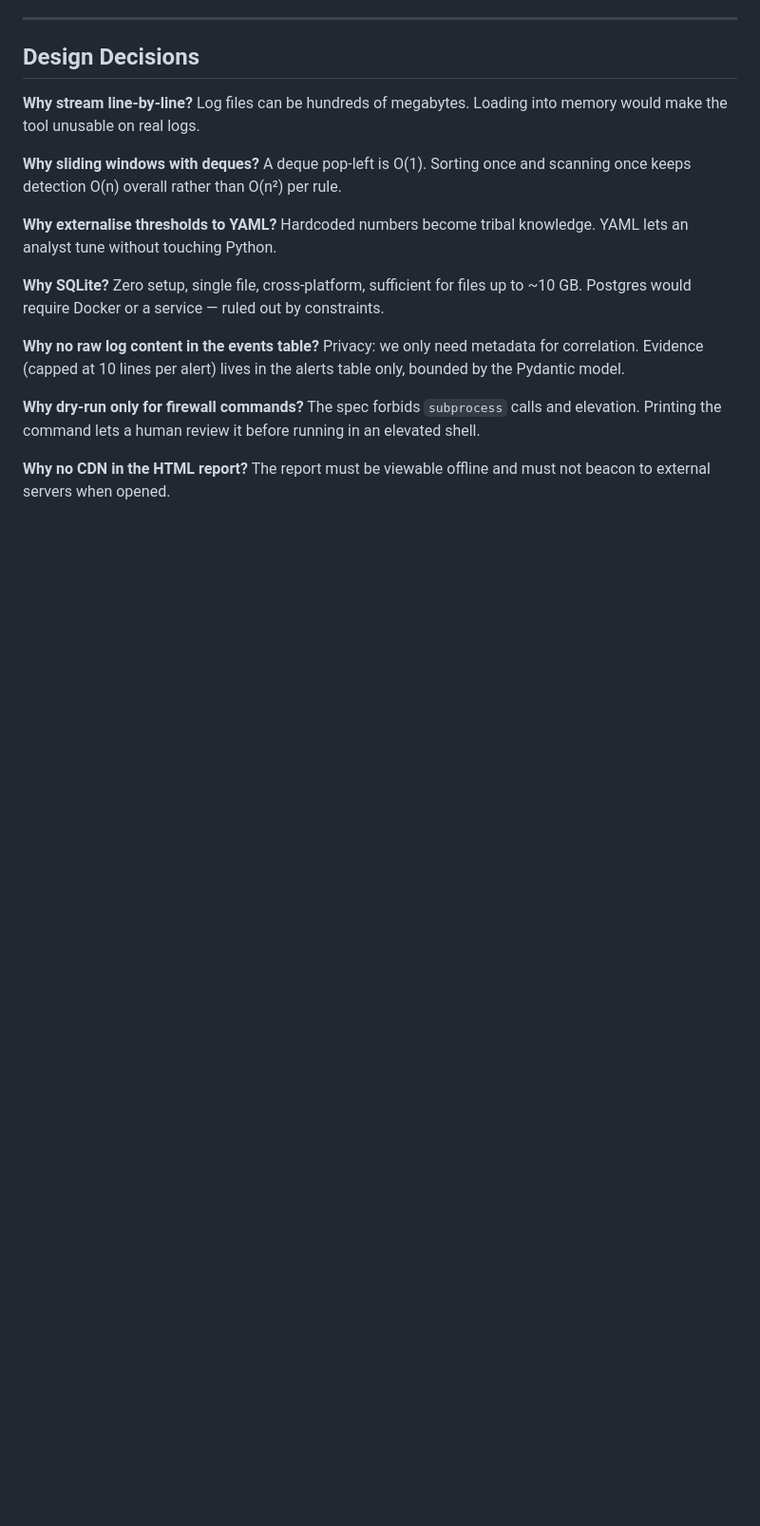
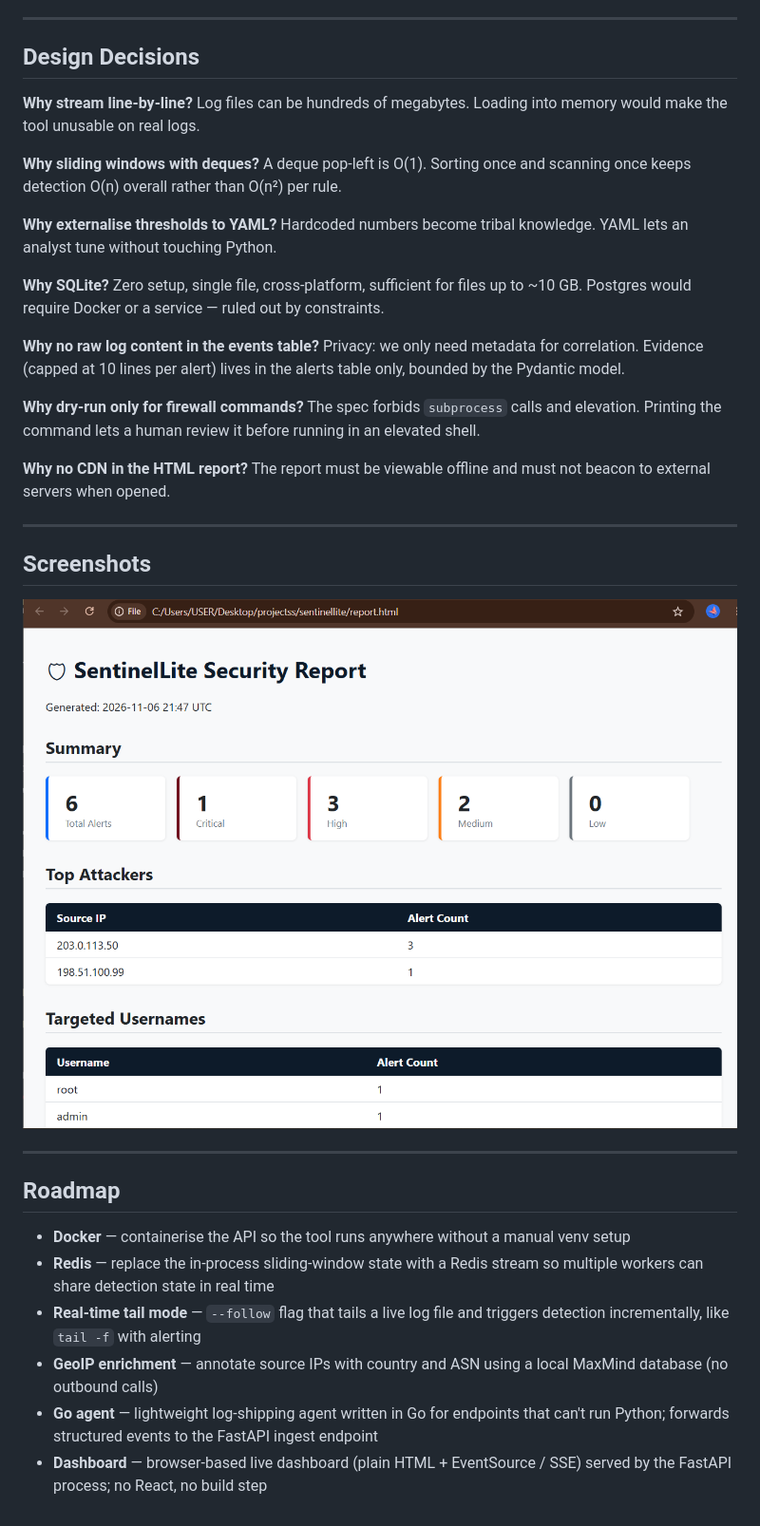
Before and after one commit to Hrshh9482/sentinellite, a Markdown page: README.md, the part around the change. Shown at 95% size. Drawn GitHub-style; pictures changed too: docs/report.png (added); blank space fills up the shorter version.

Commit message:
Add screenshot, roadmap, CI workflow

```diff
--- a/README.md
+++ b/README.md
@@ -167,3 +167,20 @@ All thresholds live in `src/sentinellite/detection/rules.yaml`.
 **Why dry-run only for firewall commands?** The spec forbids `subprocess` calls and elevation. Printing the command lets a human review it before running in an elevated shell.
 
 **Why no CDN in the HTML report?** The report must be viewable offline and must not beacon to external servers when opened.
+
+---
+
+## Screenshots
+
+![HTML report showing summary cards, top attackers table, and alert details](docs/report.png)
+
+---
+
+## Roadmap
+
+- **Docker** — containerise the API so the tool runs anywhere without a manual venv setup
+- **Redis** — replace the in-process sliding-window state with a Redis stream so multiple workers can share detection state in real time
+- **Real-time tail mode** — `--follow` flag that tails a live log file and triggers detection incrementally, like `tail -f` with alerting
+- **GeoIP enrichment** — annotate source IPs with country and ASN using a local MaxMind database (no outbound calls)
+- **Go agent** — lightweight log-shipping agent written in Go for endpoints that can't run Python; forwards structured events to the FastAPI ingest endpoint
+- **Dashboard** — browser-based live dashboard (plain HTML + EventSource / SSE) served by the FastAPI process; no React, no build step
```
Also changed, not shown: 2 other files.
